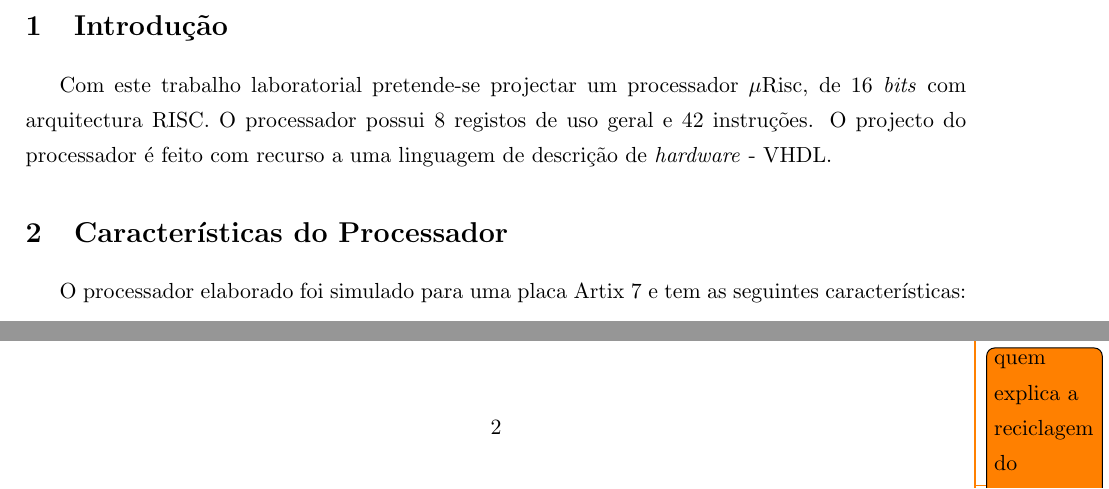
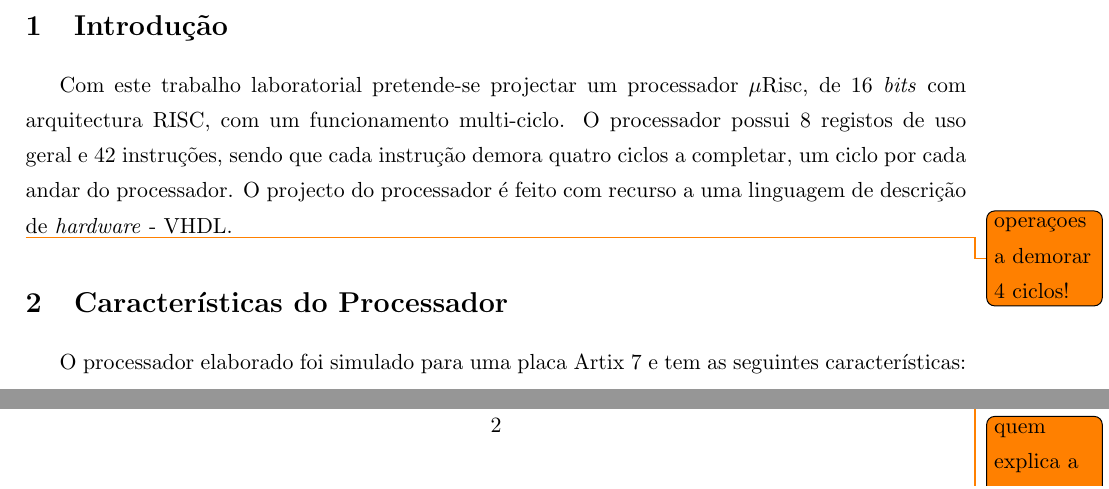
Before and after one commit to tostasmistas/AAC, a LaTeX document (relatorio lab1/aac_lab1.tex): two parts of pages 3 and 4 of 9, joined at a grey line, cut so that both start at the same text. Compiled offline with pdfLaTeX.

Commit message:
minor changes na introduçao

```diff
--- a/relatorio lab1/aac_lab1.tex
+++ b/relatorio lab1/aac_lab1.tex
@@ -59,7 +59,9 @@ Nuno Miguel Rodrigues Machado & \hspace{2mm} n.º 74236
 
 \section{Introdução}
 
-Com este trabalho laboratorial pretende-se projectar um processador $\mu$Risc, de 16 \textit{bits} com arquitectura RISC. O processador possui 8 registos de uso geral e 42 instruções. O projecto do processador é feito com recurso a uma linguagem de descrição de \textit{hardware} - VHDL.
+Com este trabalho laboratorial pretende-se projectar um processador $\mu$Risc, de 16 \textit{bits} com arquitectura RISC, com um funcionamento multi-ciclo. O processador possui 8 registos de uso geral e 42 instruções, sendo que cada instrução demora quatro ciclos a completar, um ciclo por cada andar do processador. O projecto do processador é feito com recurso a uma linguagem de descrição de \textit{hardware} - VHDL.
+
+\todo{operaçoes a demorar 4 ciclos!}
 
 \section{Características do Processador}
 
```
Also changed, not shown: relatorio lab1/aac_lab1.pdf, relatorio lab1/aac_lab1.tex (2 more changed lines), 2 other files.
